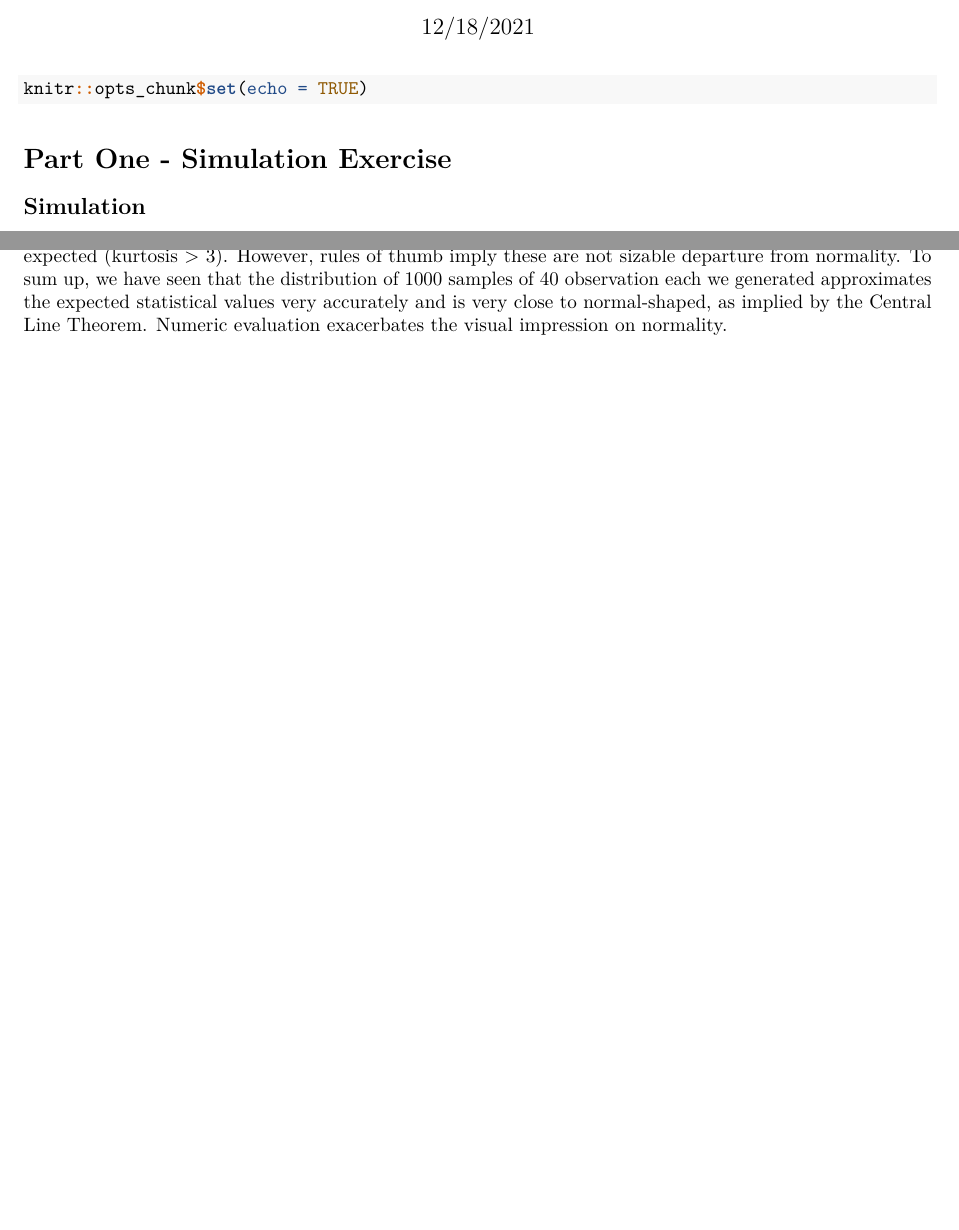
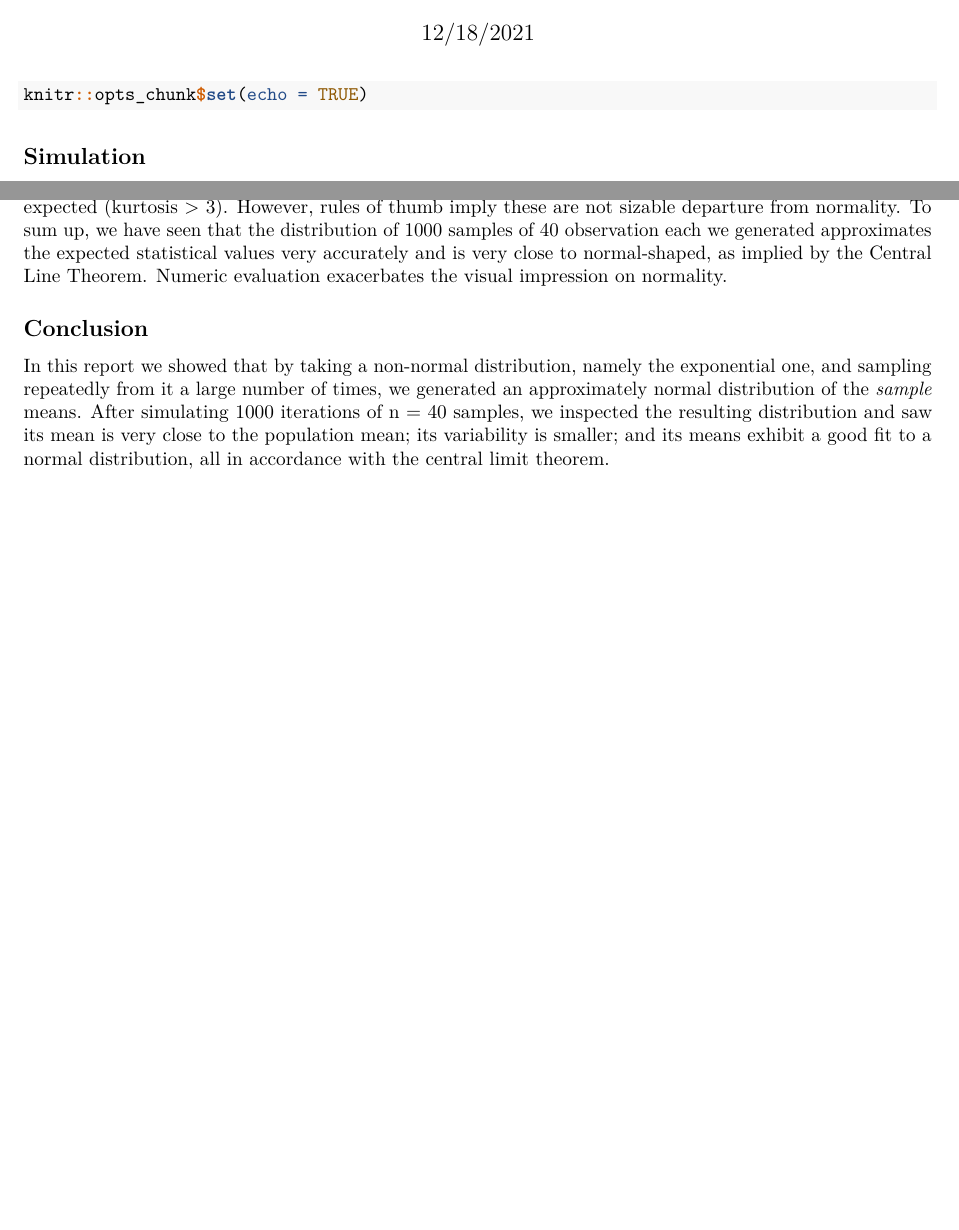
Before and after one commit to OmriGalai/StatisticalInferenceCourseProject, an R Markdown document (Report1.Rmd): two parts of pages 1 and 2 of 3, joined at a grey line, cut so that both start at the same text, the shorter picture padded with empty space. Rendered offline with R 4.5, knitr and Pandoc, then LaTeX, with nearby package versions; some code elsewhere in the file could not run offline.

Commit message:
Added conclusions

````diff
--- a/Report1.Rmd
+++ b/Report1.Rmd
@@ -8,7 +8,6 @@ output: pdf_document
 ```{r setup, include = TRUE}
 knitr::opts_chunk$set(echo = TRUE)
 ```
-# Part One - Simulation Exercise
 ## Simulation
 First let's simulate 1000 draws of 40 exponential random variables and store them in a data frame.
 ```{r}
@@ -48,6 +47,8 @@ kurtosis(means)
 Again, the data is mildly skewed to the right (skewness > 0) and has somewhat lighter tails than expected (kurtosis > 3). However, [rules](https://variation.com/wp-content/distribution_analyzer_help/hs139.htm) of [thumb](https://variation.com/wp-content/distribution_analyzer_help/hs113.htm) imply these are not sizable departure from normality.
 To sum up, we have seen that the distribution of 1000 samples of 40 observation each we generated approximates the expected statistical values very accurately and is very close to normal-shaped, as implied by the Central Line Theorem. Numeric evaluation exacerbates the visual impression on normality.
 
+## Conclusion
+In this report we showed that by taking a non-normal distribution, namely the exponential one, and sampling repeatedly from it a large number of times, we generated an approximately normal distribution of the *sample* means. After simulating 1000 iterations of n = 40 samples, we inspected the resulting distribution and saw its mean is very close to the population mean; its variability is smaller; and its means exhibit a good fit to a normal distribution, all in accordance with the central limit theorem.
 \newpage
 # Appendix
 ```{r, tidy=TRUE, tidy.opts=list(width.cutoff=50)}
````
